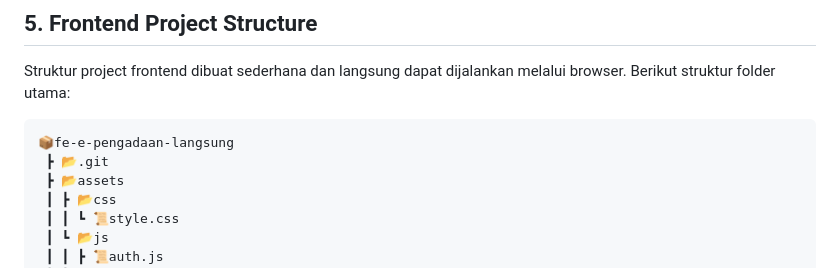
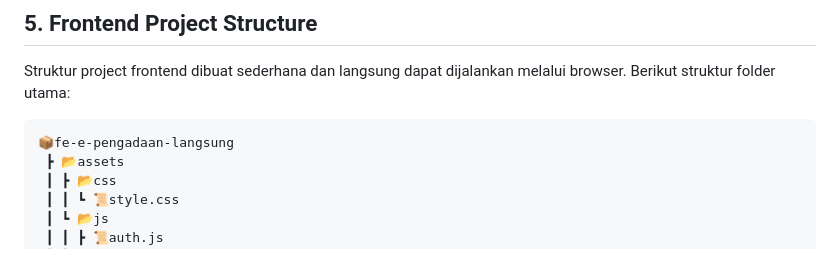
Before and after one commit to AditNovadianto/fe-e-pengadaan-langsung, a Markdown page: README.md, the part around the change. Drawn GitHub-style.

Commit message:
update again in SCD fot tree project directory

````diff
--- a/README.md
+++ b/README.md
@@ -59,7 +59,6 @@ Struktur project frontend dibuat sederhana dan langsung dapat dijalankan melalui
 
 ```text
 📦fe-e-pengadaan-langsung
- ┣ 📂.git
  ┣ 📂assets
  ┃ ┣ 📂css
  ┃ ┃ ┗ 📜style.css
````
